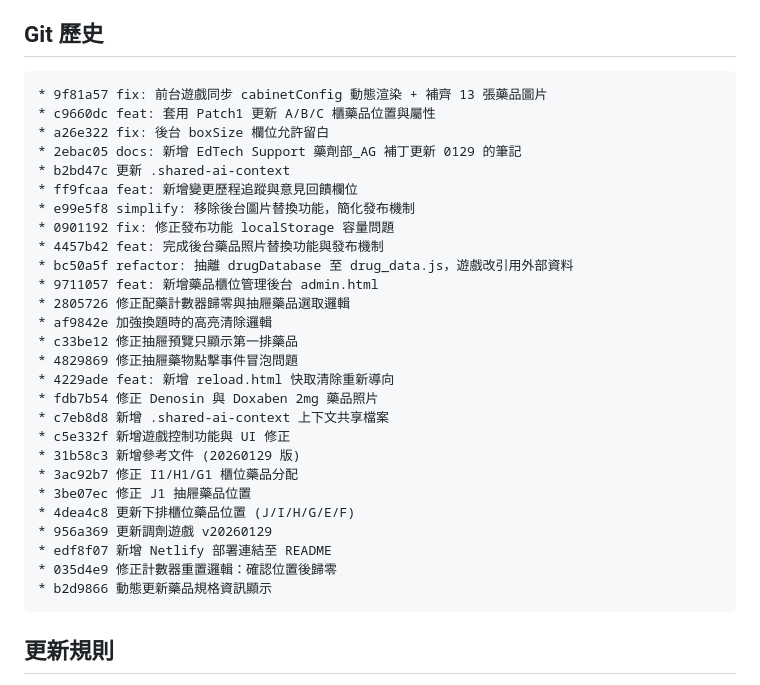
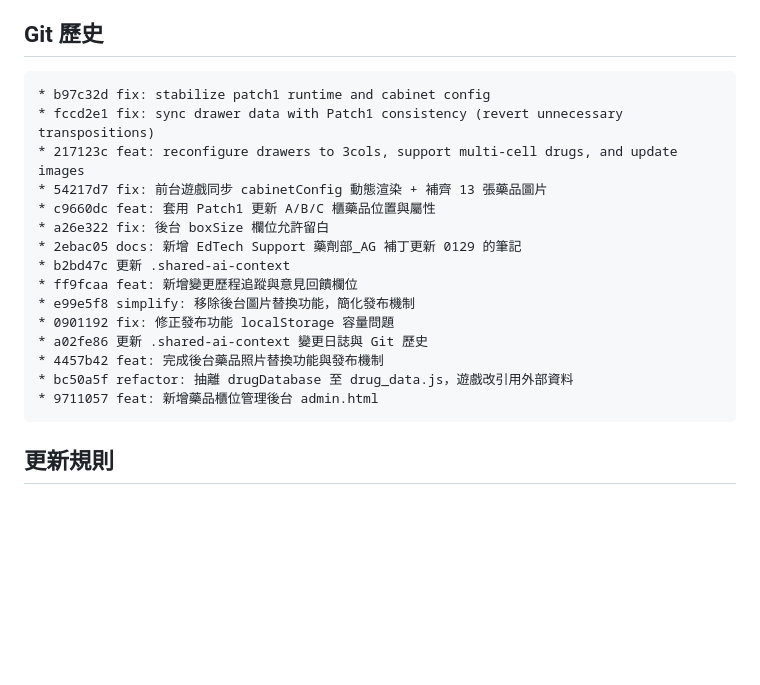
Before and after one commit to sniperHK/NTUHPharmGame, a Markdown page: .shared-ai-context.md, the part around the change. GitHub-like rendering; blank space fills up the shorter version.

Commit message:
docs: refresh shared context git history

````diff
--- a/.shared-ai-context.md
+++ b/.shared-ai-context.md
@@ -10,7 +10,10 @@
 ## Git 歷史
 
 ```
-* 9f81a57 fix: 前台遊戲同步 cabinetConfig 動態渲染 + 補齊 13 張藥品圖片
+* b97c32d fix: stabilize patch1 runtime and cabinet config
+* fccd2e1 fix: sync drawer data with Patch1 consistency (revert unnecessary transpositions)
+* 217123c feat: reconfigure drawers to 3cols, support multi-cell drugs, and update images
+* 54217d7 fix: 前台遊戲同步 cabinetConfig 動態渲染 + 補齊 13 張藥品圖片
 * c9660dc feat: 套用 Patch1 更新 A/B/C 櫃藥品位置與屬性
 * a26e322 fix: 後台 boxSize 欄位允許留白
 * 2ebac05 docs: 新增 EdTech Support 藥劑部_AG 補丁更新 0129 的筆記
@@ -18,25 +21,10 @@
 * ff9fcaa feat: 新增變更歷程追蹤與意見回饋欄位
 * e99e5f8 simplify: 移除後台圖片替換功能，簡化發布機制
 * 0901192 fix: 修正發布功能 localStorage 容量問題
+* a02fe86 更新 .shared-ai-context 變更日誌與 Git 歷史
 * 4457b42 feat: 完成後台藥品照片替換功能與發布機制
 * bc50a5f refactor: 抽離 drugDatabase 至 drug_data.js，遊戲改引用外部資料
 * 9711057 feat: 新增藥品櫃位管理後台 admin.html
-* 2805726 修正配藥計數器歸零與抽屜藥品選取邏輯
-* af9842e 加強換題時的高亮清除邏輯
-* c33be12 修正抽屜預覽只顯示第一排藥品
-* 4829869 修正抽屜藥物點擊事件冒泡問題
-* 4229ade feat: 新增 reload.html 快取清除重新導向
-* fdb7b54 修正 Denosin 與 Doxaben 2mg 藥品照片
-* c7eb8d8 新增 .shared-ai-context 上下文共享檔案
-* c5e332f 新增遊戲控制功能與 UI 修正
-* 31b58c3 新增參考文件 (20260129 版)
-* 3ac92b7 修正 I1/H1/G1 櫃位藥品分配
-* 3be07ec 修正 J1 抽屜藥品位置
-* 4dea4c8 更新下排櫃位藥品位置 (J/I/H/G/E/F)
-* 956a369 更新調劑遊戲 v20260129
-* edf8f07 新增 Netlify 部署連結至 README
-* 035d4e9 修正計數器重置邏輯：確認位置後歸零
-* b2d9866 動態更新藥品規格資訊顯示
 ```
 
 ## 更新規則
````
